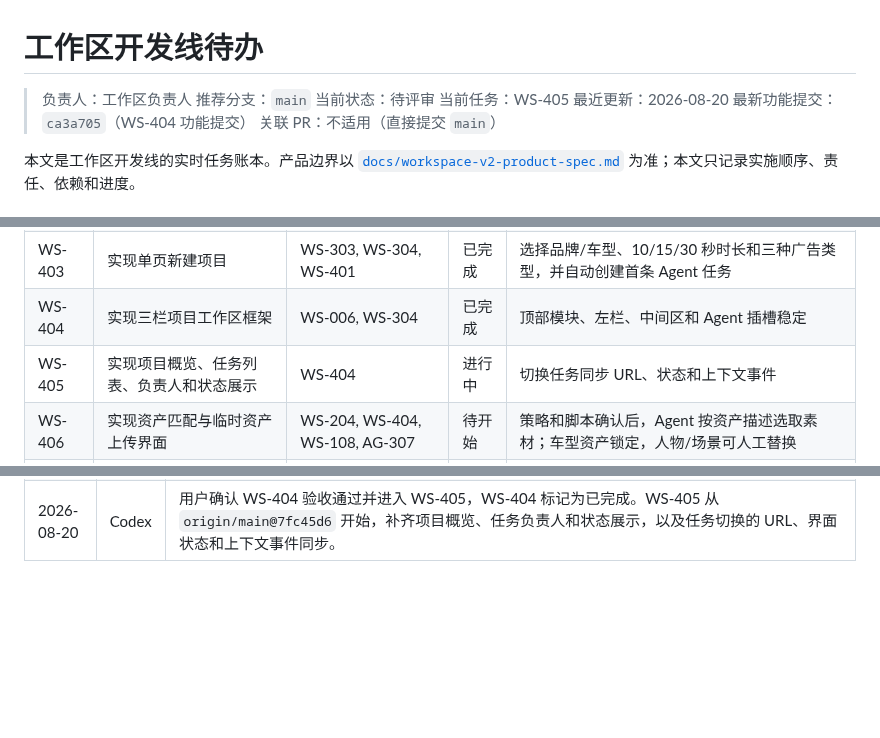
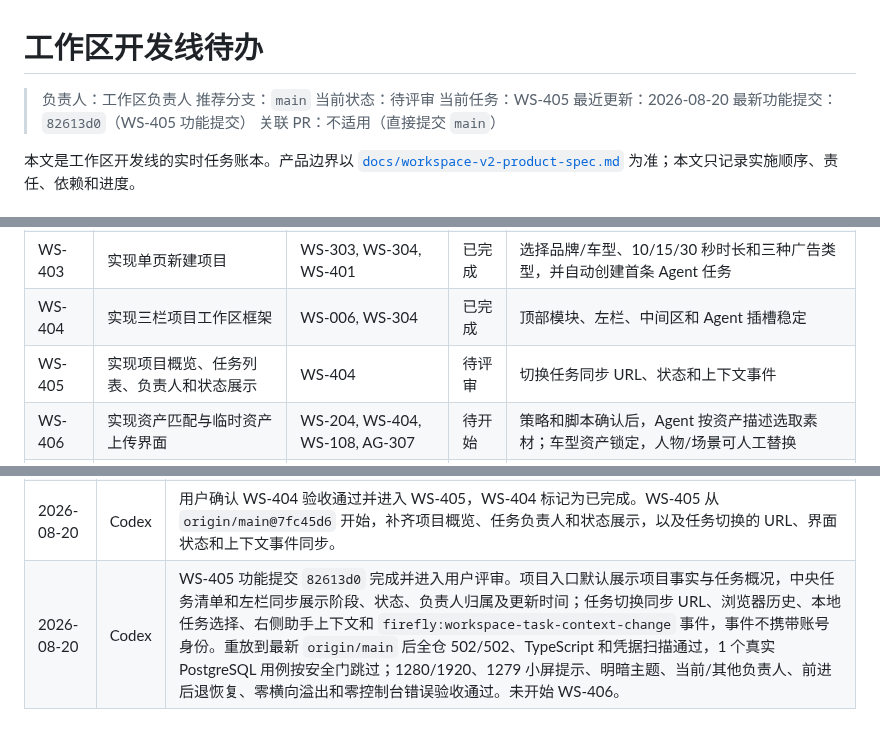
Before and after one commit to jiaqi-0625/yhc_agent, a Markdown page: docs/plans/workspace-track-todo.md, 3 parts joined by grey strips. Drawn GitHub-style; blank space fills up the shorter version.

Commit message:
docs(WS-405): mark task context view ready for review

```diff
--- a/docs/plans/workspace-track-todo.md
+++ b/docs/plans/workspace-track-todo.md
@@ -5,7 +5,7 @@
 > 当前状态：待评审
 > 当前任务：WS-405
 > 最近更新：2026-08-20
-> 最新功能提交：`ca3a705`（WS-404 功能提交）
+> 最新功能提交：`82613d0`（WS-405 功能提交）
 > 关联 PR：不适用（直接提交 `main`）
 
 本文是工作区开发线的实时任务账本。产品边界以 [`docs/workspace-v2-product-spec.md`](../workspace-v2-product-spec.md) 为准；本文只记录实施顺序、责任、依赖和进度。
@@ -102,7 +102,7 @@
 | WS-402 | 实现项目库首页和“我的进行中任务” | WS-304, WS-401 | 已完成 | 支持搜索、品牌/车型筛选和最近活动排序 |
 | WS-403 | 实现单页新建项目 | WS-303, WS-304, WS-401 | 已完成 | 选择品牌/车型、10/15/30 秒时长和三种广告类型，并自动创建首条 Agent 任务 |
 | WS-404 | 实现三栏项目工作区框架 | WS-006, WS-304 | 已完成 | 顶部模块、左栏、中间区和 Agent 插槽稳定 |
-| WS-405 | 实现项目概览、任务列表、负责人和状态展示 | WS-404 | 进行中 | 切换任务同步 URL、状态和上下文事件 |
+| WS-405 | 实现项目概览、任务列表、负责人和状态展示 | WS-404 | 待评审 | 切换任务同步 URL、状态和上下文事件 |
 | WS-406 | 实现资产匹配与临时资产上传界面 | WS-204, WS-404, WS-108, AG-307 | 待开始 | 策略和脚本确认后，Agent 按资产描述选取素材；车型资产锁定，人物/场景可人工替换 |
 | WS-407 | 实现策略、脚本、分镜、预览和交付模块 | WS-306, WS-404, WS-108 | 待开始 | 分镜逐镜展示引用素材并支持人工调整；每阶段支持确认、历史版本和回退提示 |
 | WS-408 | 实现成本预估、额度和运行锁反馈 | WS-106, WS-107, WS-404 | 待开始 | 前端提示与后端拒绝原因一致 |
@@ -219,3 +219,4 @@
 | 2026-08-20 | Codex | 用户确认开始 WS-404，WS-403 标记为已完成。基于 `origin/main@d794220` 实现 V2 三栏项目工作区框架；仅接入项目库到工作区的结构导航，任务 URL、状态同步和上下文事件留待 WS-405。 |
 | 2026-08-20 | Codex | WS-404 功能提交 `ca3a705` 完成并进入用户评审。项目库和“我的任务”现可进入三栏工作区：左栏承载项目与视频任务，中栏提供策划/资产/分镜/制作/交付模块框架，右栏预留任务绑定的萤火虫助手；未加入平台最左侧分类区。全仓 424/424、TypeScript 和凭据扫描通过；1280/1920 桌面宽度、1279 小屏提示、明暗主题及零控制台错误验收通过。任务 URL、状态同步和上下文事件留待 WS-405，尚未开始 WS-405。 |
 | 2026-08-20 | Codex | 用户确认 WS-404 验收通过并进入 WS-405，WS-404 标记为已完成。WS-405 从 `origin/main@7fc45d6` 开始，补齐项目概览、任务负责人和状态展示，以及任务切换的 URL、界面状态和上下文事件同步。 |
+| 2026-08-20 | Codex | WS-405 功能提交 `82613d0` 完成并进入用户评审。项目入口默认展示项目事实与任务概况，中央任务清单和左栏同步展示阶段、状态、负责人归属及更新时间；任务切换同步 URL、浏览器历史、本地任务选择、右侧助手上下文和 `firefly:workspace-task-context-change` 事件，事件不携带账号身份。重放到最新 `origin/main` 后全仓 502/502、TypeScript 和凭据扫描通过，1 个真实 PostgreSQL 用例按安全门跳过；1280/1920、1279 小屏提示、明暗主题、当前/其他负责人、前进后退恢复、零横向溢出和零控制台错误验收通过。未开始 WS-406。 |
```
